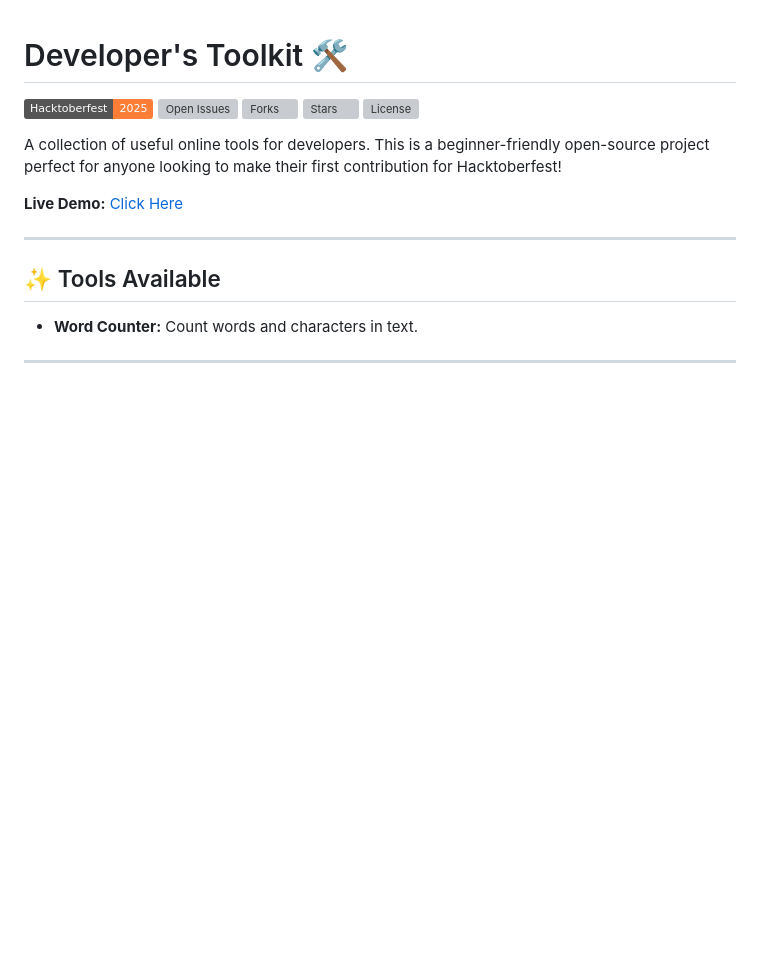
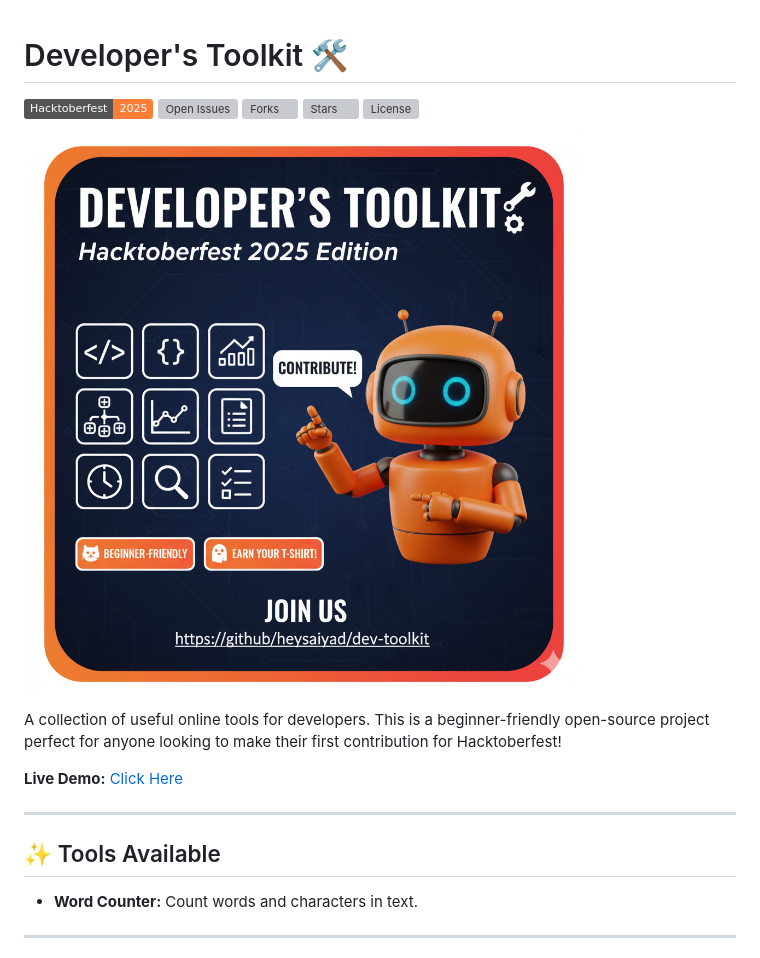
Before and after one commit to samdoesnerdstuff/dev-toolkit, a Markdown page: README.md, the part around the change. GitHub-like rendering; pictures changed too: poster.png (added); badges without logos; blank space fills up the shorter version; grey boxes are pictures that could not be loaded.

Commit message:
added poster in readme.md

```diff
--- a/README.md
+++ b/README.md
@@ -4,6 +4,8 @@
 ![Forks](https://img.shields.io/github/forks/heysaiyad/dev-toolkit?style=social)
 ![Stars](https://img.shields.io/github/stars/heysaiyad/dev-toolkit?style=social)
 ![License](https://img.shields.io/github/license/heysaiyad/dev-toolkit)
+
+![Developer's Toolkit Hacktoberfest 2025 Poster](poster.png)
 
 A collection of useful online tools for developers. This is a beginner-friendly open-source project perfect for anyone looking to make their first contribution for Hacktoberfest!
 
```
